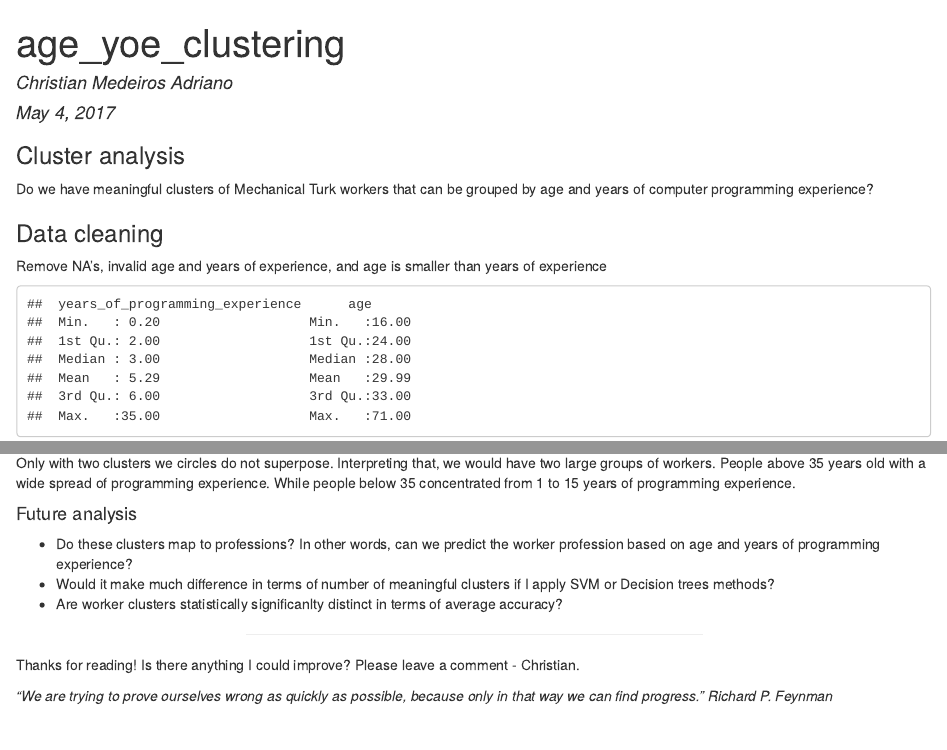
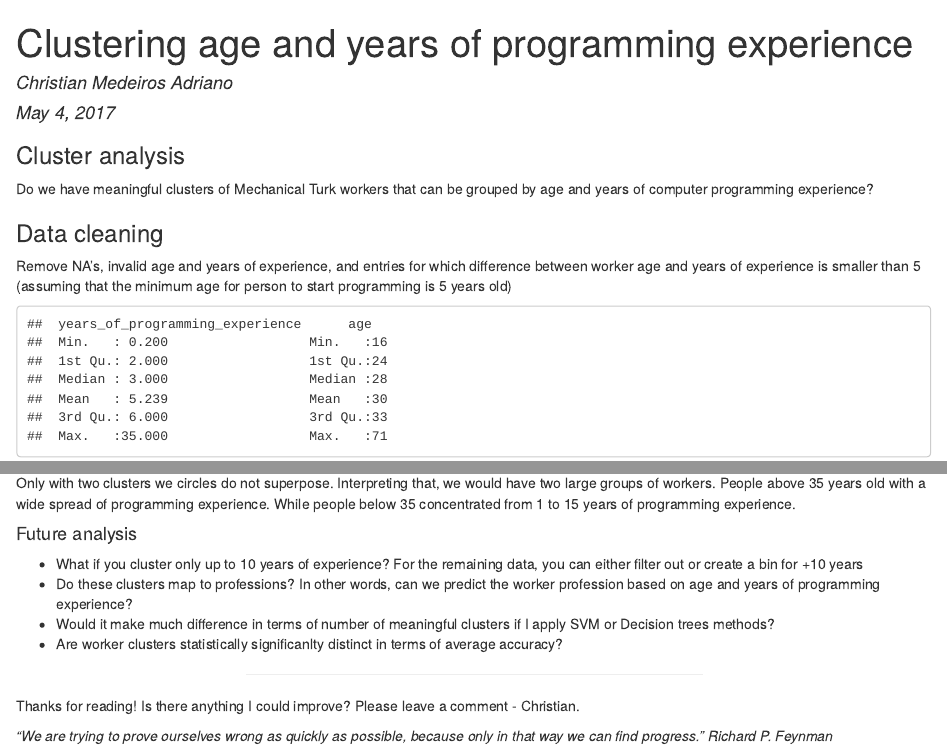
Before and after one commit to christianadriano/programmerDemographics, an R Markdown document (YearsOfExperience/YoE_analysis_markdown.Rmd): the page in a window 1100 px wide, from its top, and a second part further down, joined at a grey line. The pictures show the output file YearsOfExperience/YoE_analysis_markdown.html that the author committed with the source, opened offline.

Commit message:
Spelling correction

````diff
--- a/YearsOfExperience/YoE_analysis_markdown.Rmd
+++ b/YearsOfExperience/YoE_analysis_markdown.Rmd
@@ -1,5 +1,5 @@
 ---
-title: "age_yoe_clustering"
+title: "Clustering age and years of programming experience"
 author: "Christian Medeiros Adriano"
 date: "May 4, 2017"
 output: html_document
@@ -23,6 +22,6 @@ dataf = data.frame(data)
 ```
 ###Data cleaning
-<p>Remove NA's, invalid age and years of experience, and age is smaller than years of experience</p>
+<p>Remove NA's, invalid age and years of experience, and entries for which difference between worker age and years of experience is smaller than 5 (assuming that the minimum age for person to start programming is 5 years old)</p>
 
 ```{r data, echo=FALSE}
 #Remove rows with not available data
@@ -30,13 +29,13 @@ dataf <- dataf [rowSums(is.na(data))==0,]
 
 #Remove Invalid age and invalid years of experience
 dataf <- dataf [!dataf$years_of_programming_experience <0,]
-dataf <- dataf [!dataf$age <0,]
+dataf <- dataf [!dataf$age <18,] ##minimum age to participate
 
 #Remove people with no experience in programming
 dataf <- dataf [!dataf$years_of_programming_experience ==0,]
 
 #Remove people who whose age and experience
-dataf <- dataf [!(dataf$age - dataf$years_of_programming_experience) <0,]
+dataf <- dataf [!(dataf$age - dataf$years_of_programming_experience) <5,]
 
 #Remove outliers
 dataf <- dataf [!dataf$years_of_programming_experience >40,]
@@ -95,6 +94,7 @@ Only with two clusters we circles do not superpose. Interpreting that, we would
 
 ####Future analysis
 <ul>
+<li>What if you cluster only up to 10 years of experience? For the remaining data, you can either filter out or create a bin for +10 years</li>
 <li>Do these clusters map to professions? In other words, can we predict the worker profession based on age and years of programming experience?</li>
 <li>Would it make much difference in terms of number of meaningful clusters if I apply SVM or Decision trees methods?</li>
 <li>Are worker clusters statistically significanlty distinct in terms of average accuracy?</li>
````
Also changed, not shown: YearsOfExperience/YoE_analysis_markdown.html, YearsOfExperience/YoE_analysis_markdown.Rmd (1 more changed lines).
